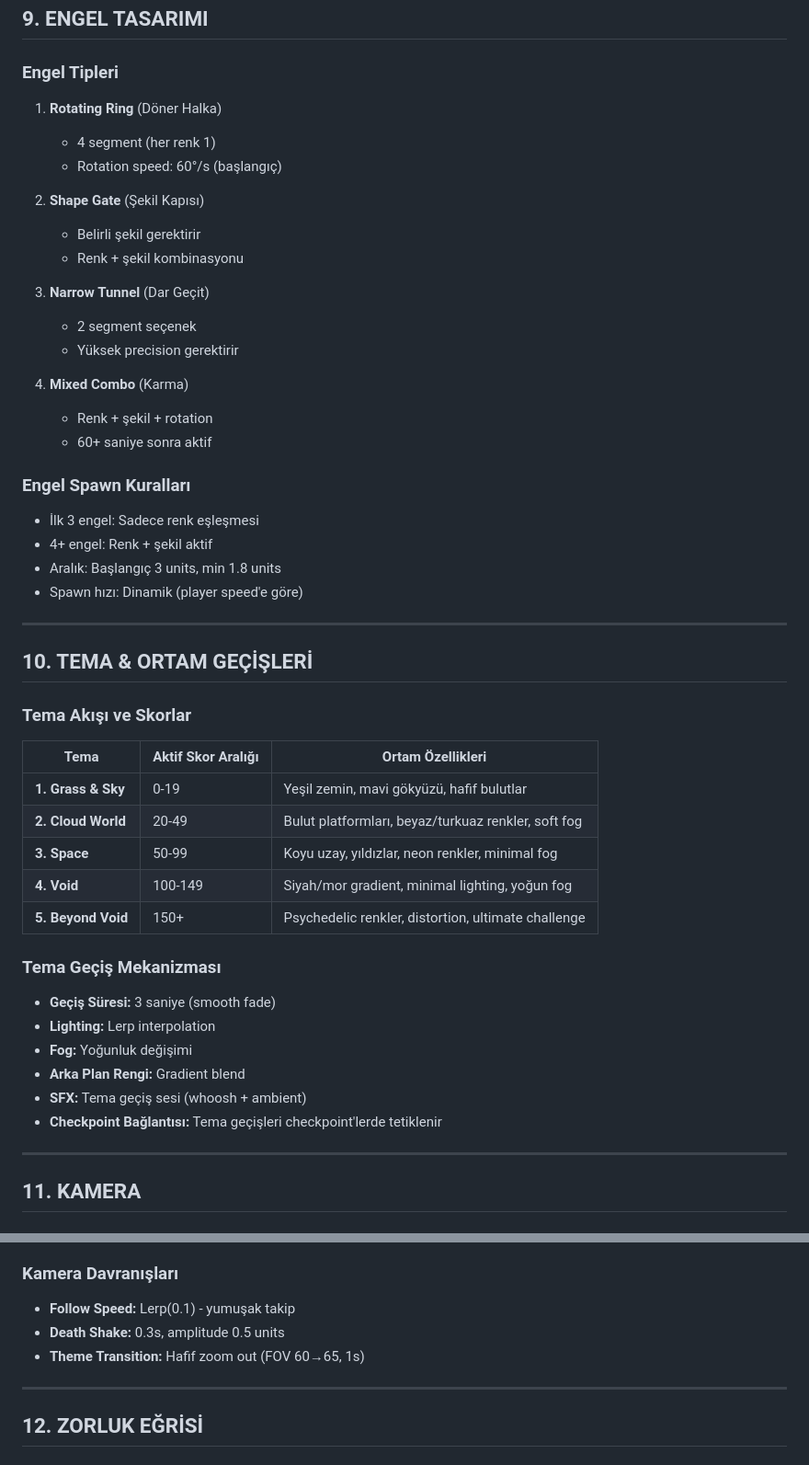
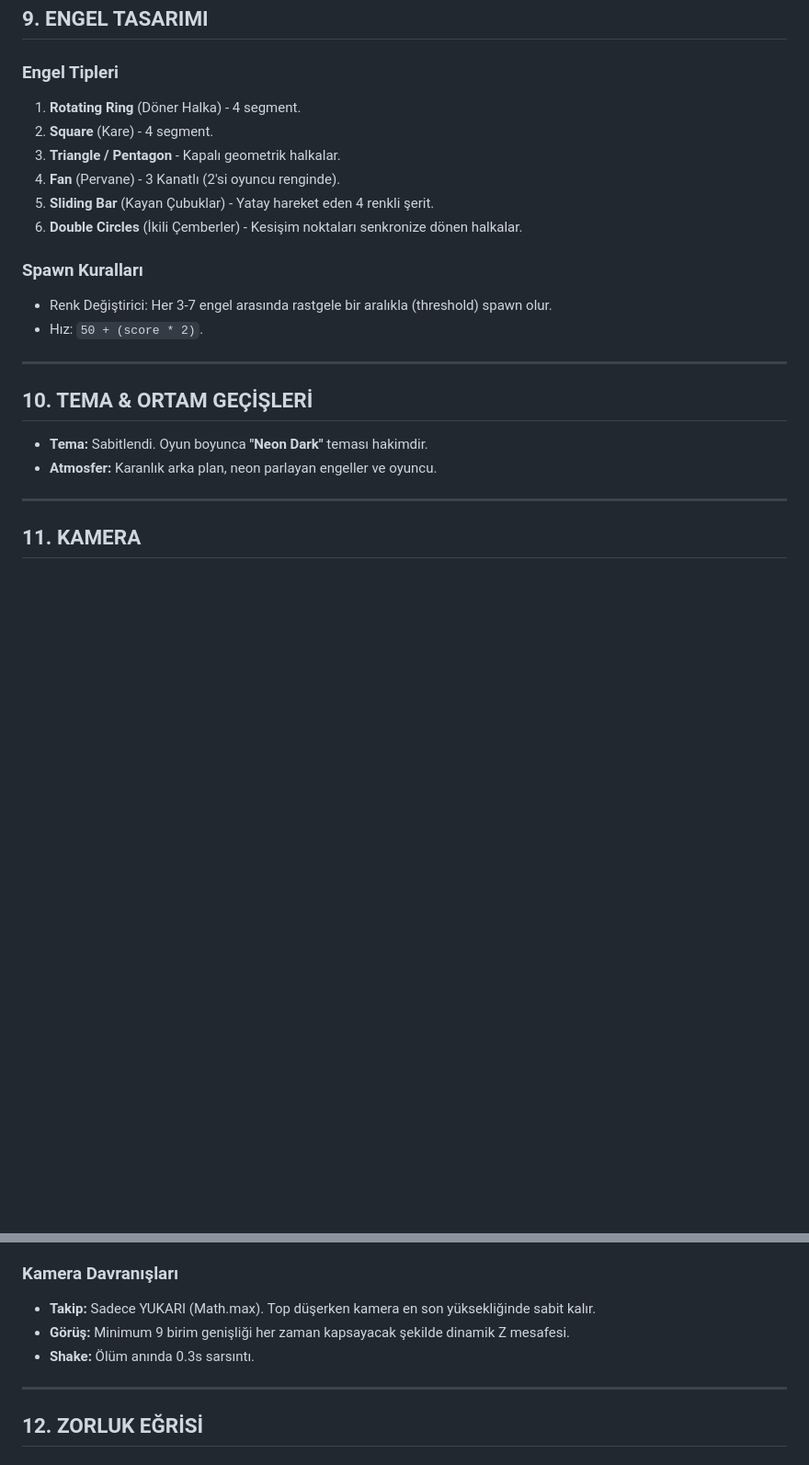
Before and after one commit to hidayetevin/app.Chromashift3D, a Markdown page: Docs/Chromashift_3D_GDD.md, 2 parts joined by grey strips. Shown at 92% size. Rendered like a GitHub page; blank space fills up the shorter version.

```diff
--- a/Docs/Chromashift_3D_GDD.md
+++ b/Docs/Chromashift_3D_GDD.md
@@ -147,48 +121,22 @@ Checkpoint = Her 10. engel
 
 ## 9. ENGEL TASARIMI
 ### Engel Tipleri
-1. **Rotating Ring** (Döner Halka)
-   - 4 segment (her renk 1)
-   - Rotation speed: 60°/s (başlangıç)
+1. **Rotating Ring** (Döner Halka) - 4 segment.
+2. **Square** (Kare) - 4 segment.
+3. **Triangle / Pentagon** - Kapalı geometrik halkalar.
+4. **Fan** (Pervane) - 3 Kanatlı (2'si oyuncu renginde).
+5. **Sliding Bar** (Kayan Çubuklar) - Yatay hareket eden 4 renkli şerit.
+6. **Double Circles** (İkili Çemberler) - Kesişim noktaları senkronize dönen halkalar.
 
-2. **Shape Gate** (Şekil Kapısı)
-   - Belirli şekil gerektirir
-   - Renk + şekil kombinasyonu
-
-3. **Narrow Tunnel** (Dar Geçit)
-   - 2 segment seçenek
-   - Yüksek precision gerektirir
-
-4. **Mixed Combo** (Karma)
-   - Renk + şekil + rotation
-   - 60+ saniye sonra aktif
-
-### Engel Spawn Kuralları
-- İlk 3 engel: Sadece renk eşleşmesi
-- 4+ engel: Renk + şekil aktif
-- Aralık: Başlangıç 3 units, min 1.8 units
-- Spawn hızı: Dinamik (player speed'e göre)
+### Spawn Kuralları
+- Renk Değiştirici: Her 3-7 engel arasında rastgele bir aralıkla (threshold) spawn olur.
+- Hız: `50 + (score * 2)`.
 
 ---
 
 ## 10. TEMA & ORTAM GEÇİŞLERİ
-### Tema Akışı ve Skorlar
-
-| Tema | Aktif Skor Aralığı | Ortam Özellikleri |
-|------|-------------------|-------------------|
-| **1. Grass & Sky** | 0-19 | Yeşil zemin, mavi gökyüzü, hafif bulutlar |
-| **2. Cloud World** | 20-49 | Bulut platformları, beyaz/turkuaz renkler, soft fog |
-| **3. Space** | 50-99 | Koyu uzay, yıldızlar, neon renkler, minimal fog |
-| **4. Void** | 100-149 | Siyah/mor gradient, minimal lighting, yoğun fog |
-| **5. Beyond Void** | 150+ | Psychedelic renkler, distortion, ultimate challenge |
-
-### Tema Geçiş Mekanizması
-- **Geçiş Süresi:** 3 saniye (smooth fade)
-- **Lighting:** Lerp interpolation
-- **Fog:** Yoğunluk değişimi
-- **Arka Plan Rengi:** Gradient blend
-- **SFX:** Tema geçiş sesi (whoosh + ambient)
-- **Checkpoint Bağlantısı:** Tema geçişleri checkpoint'lerde tetiklenir
+- **Tema:** Sabitlendi. Oyun boyunca **"Neon Dark"** teması hakimdir.
+- **Atmosfer:** Karanlık arka plan, neon parlayan engeller ve oyuncu.
 
 ---
 
@@ -207,9 +155,9 @@ Checkpoint = Her 10. engel
   - Hedef: Minimum 9 birim genişliği her zaman ekrana sığdırmak.
 
 ### Kamera Davranışları
-- **Follow Speed:** Lerp(0.1) - yumuşak takip
-- **Death Shake:** 0.3s, amplitude 0.5 units
-- **Theme Transition:** Hafif zoom out (FOV 60→65, 1s)
+- **Takip:** Sadece YUKARI (Math.max). Top düşerken kamera en son yüksekliğinde sabit kalır.
+- **Görüş:** Minimum 9 birim genişliği her zaman kapsayacak şekilde dinamik Z mesafesi.
+- **Shake:** Ölüm anında 0.3s sarsıntı.
 
 ---
 
```
Also changed, not shown: other parts of Docs/Chromashift_3D_GDD.md (+32 -58 lines).
